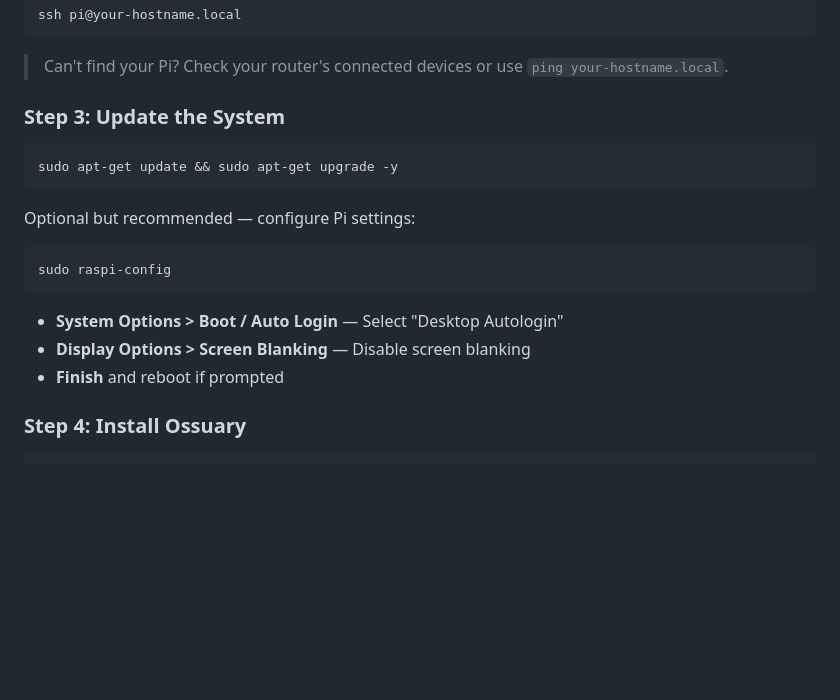
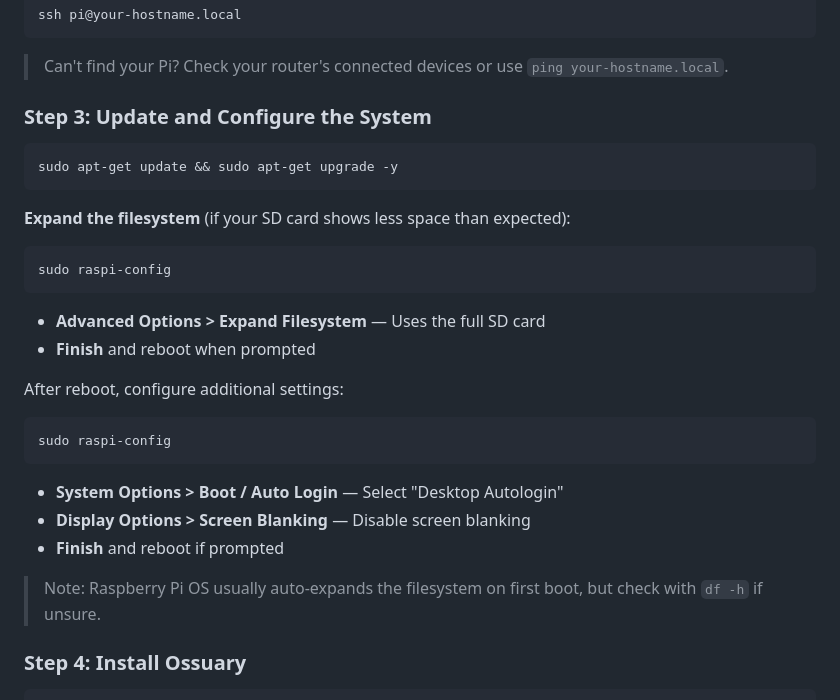
Before and after one commit to lumencanvas/ossuary-pi, a Markdown page: README.md, the part around the change. GitHub-like rendering; blank space fills up the shorter version.

Commit message:
Add filesystem expansion instructions to README

````diff
--- a/README.md
+++ b/README.md
@@ -96,19 +96,28 @@ ssh pi@your-hostname.local
 
 > Can't find your Pi? Check your router's connected devices or use `ping your-hostname.local`.
 
-### Step 3: Update the System
+### Step 3: Update and Configure the System
 
 ```bash
 sudo apt-get update && sudo apt-get upgrade -y
 ```
 
-Optional but recommended — configure Pi settings:
+**Expand the filesystem** (if your SD card shows less space than expected):
+```bash
+sudo raspi-config
+```
+- **Advanced Options > Expand Filesystem** — Uses the full SD card
+- **Finish** and reboot when prompted
+
+After reboot, configure additional settings:
 ```bash
 sudo raspi-config
 ```
 - **System Options > Boot / Auto Login** — Select "Desktop Autologin"
 - **Display Options > Screen Blanking** — Disable screen blanking
 - **Finish** and reboot if prompted
+
+> Note: Raspberry Pi OS usually auto-expands the filesystem on first boot, but check with `df -h` if unsure.
 
 ### Step 4: Install Ossuary
 
````
